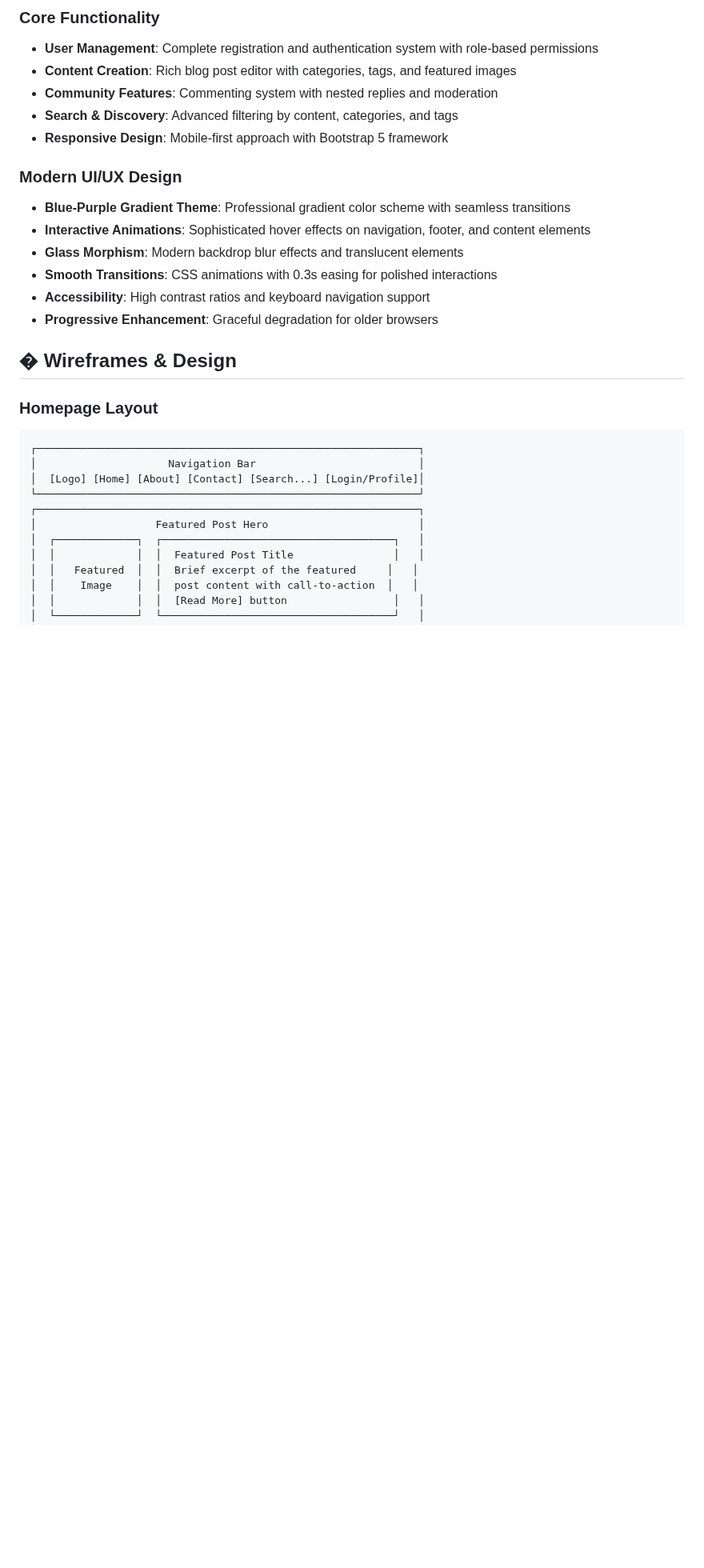
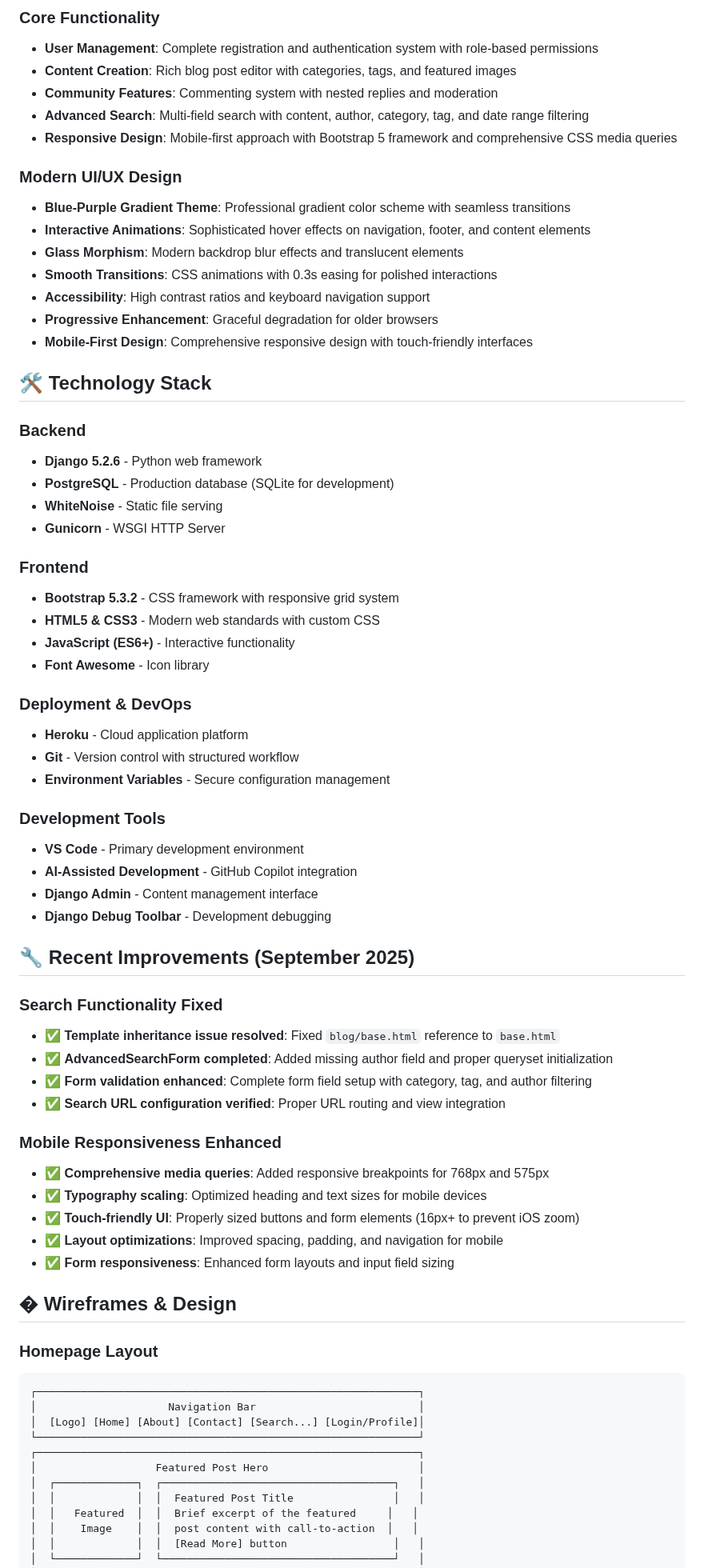
Before and after one commit to egg3552/Capstone-Project, a Markdown page: README.md, the part around one of its changes. Shown at 80% size. Rendered like a GitHub page; blank space fills up the shorter version.

```diff
--- a/README.md
+++ b/README.md
@@ -30,8 +30,8 @@ This is a comprehensive blog platform that serves as both a functional content m
 - **User Management**: Complete registration and authentication system with role-based permissions
 - **Content Creation**: Rich blog post editor with categories, tags, and featured images
 - **Community Features**: Commenting system with nested replies and moderation
-- **Search & Discovery**: Advanced filtering by content, categories, and tags
-- **Responsive Design**: Mobile-first approach with Bootstrap 5 framework
+- **Advanced Search**: Multi-field search with content, author, category, tag, and date range filtering
+- **Responsive Design**: Mobile-first approach with Bootstrap 5 framework and comprehensive CSS media queries
 
 ### **Modern UI/UX Design**
 - **Blue-Purple Gradient Theme**: Professional gradient color scheme with seamless transitions
@@ -40,6 +40,47 @@ This is a comprehensive blog platform that serves as both a functional content m
 - **Smooth Transitions**: CSS animations with 0.3s easing for polished interactions
 - **Accessibility**: High contrast ratios and keyboard navigation support
 - **Progressive Enhancement**: Graceful degradation for older browsers
+- **Mobile-First Design**: Comprehensive responsive design with touch-friendly interfaces
+
+## 🛠 Technology Stack
+
+### **Backend**
+- **Django 5.2.6** - Python web framework
+- **PostgreSQL** - Production database (SQLite for development)
+- **WhiteNoise** - Static file serving
+- **Gunicorn** - WSGI HTTP Server
+
+### **Frontend**
+- **Bootstrap 5.3.2** - CSS framework with responsive grid system
+- **HTML5 & CSS3** - Modern web standards with custom CSS
+- **JavaScript (ES6+)** - Interactive functionality
+- **Font Awesome** - Icon library
+
+### **Deployment & DevOps**
+- **Heroku** - Cloud application platform
+- **Git** - Version control with structured workflow
+- **Environment Variables** - Secure configuration management
+
+### **Development Tools**
+- **VS Code** - Primary development environment
+- **AI-Assisted Development** - GitHub Copilot integration
+- **Django Admin** - Content management interface
+- **Django Debug Toolbar** - Development debugging
+
+## 🔧 Recent Improvements (September 2025)
+
+### **Search Functionality Fixed**
+- ✅ **Template inheritance issue resolved**: Fixed `blog/base.html` reference to `base.html`
+- ✅ **AdvancedSearchForm completed**: Added missing author field and proper queryset initialization
+- ✅ **Form validation enhanced**: Complete form field setup with category, tag, and author filtering
+- ✅ **Search URL configuration verified**: Proper URL routing and view integration
+
+### **Mobile Responsiveness Enhanced**
+- ✅ **Comprehensive media queries**: Added responsive breakpoints for 768px and 575px
+- ✅ **Typography scaling**: Optimized heading and text sizes for mobile devices
+- ✅ **Touch-friendly UI**: Properly sized buttons and form elements (16px+ to prevent iOS zoom)
+- ✅ **Layout optimizations**: Improved spacing, padding, and navigation for mobile
+- ✅ **Form responsiveness**: Enhanced form layouts and input field sizing
 
 ## � Wireframes & Design
 
```
Also changed, not shown: other parts of README.md (+37 -0 lines).
